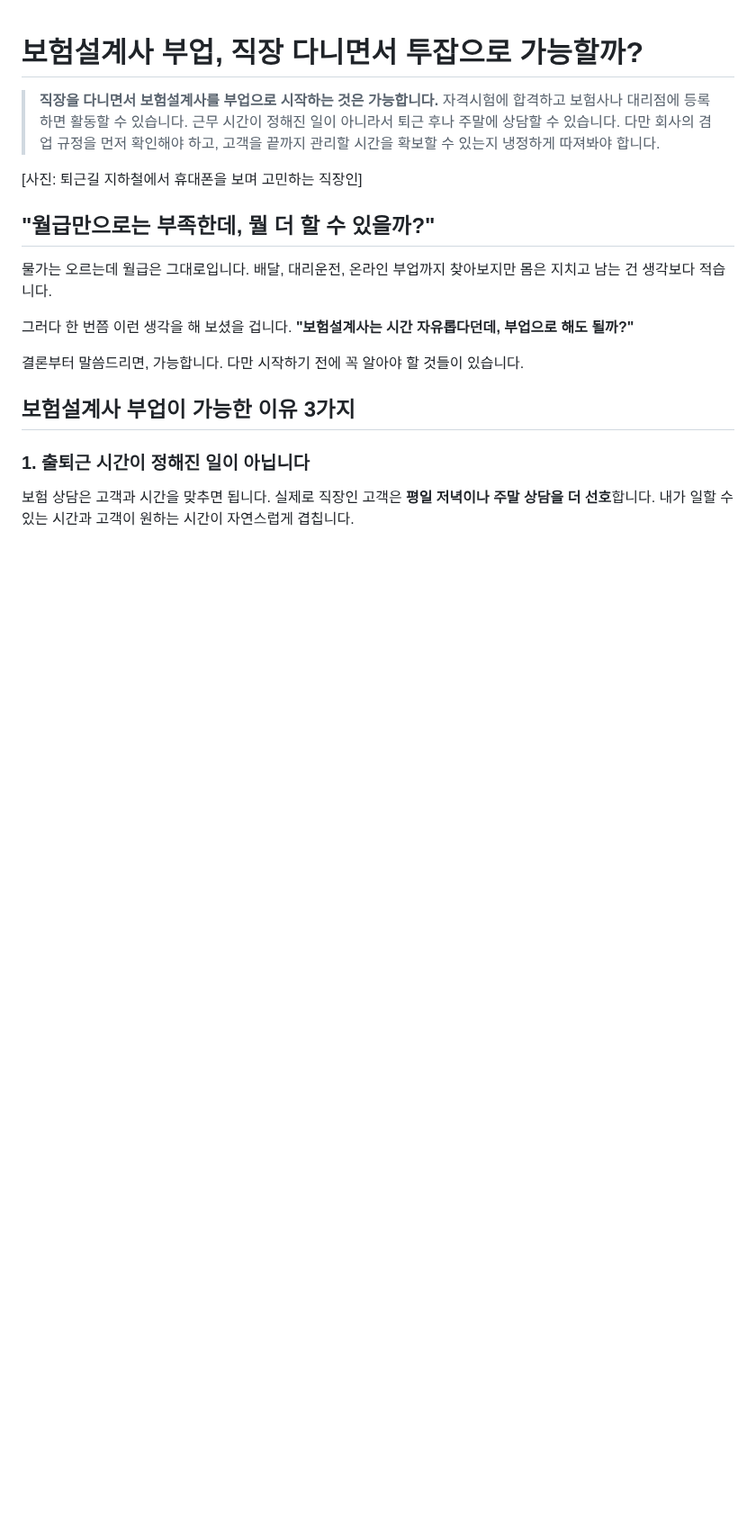
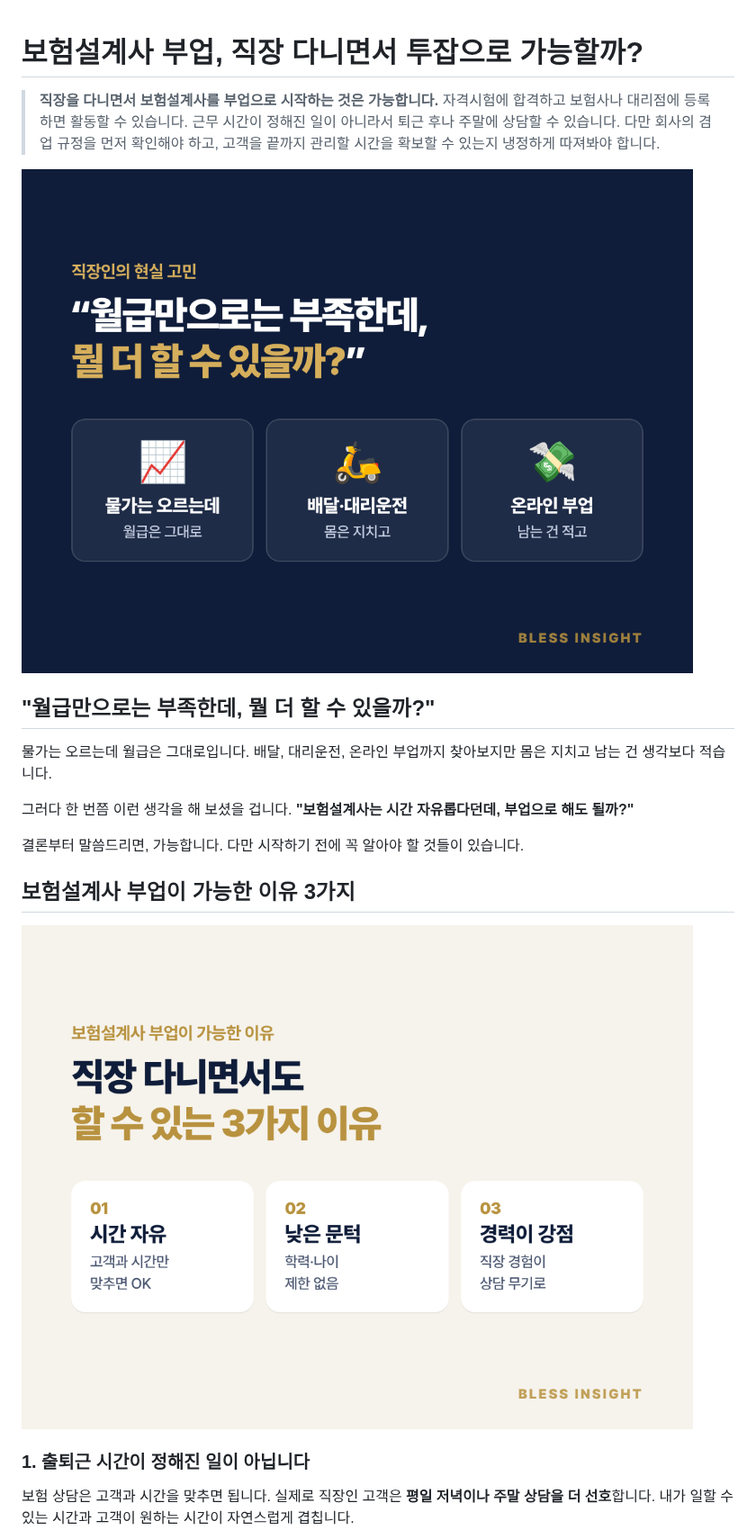
Before and after one commit to hccho1204-dev/-, a Markdown page: posts/261010-보험설계사-부업-투잡.md, the part around one of its changes. Shown at 90% size. Drawn GitHub-style; pictures changed too: posts/images/261010-부업투잡-본문01-공감.png (added), posts/images/261010-부업투잡-본문02-가능한이유.png (added); blank space fills up the shorter version.

```diff
--- a/posts/261010-보험설계사-부업-투잡.md
+++ b/posts/261010-보험설계사-부업-투잡.md
@@ -2,7 +2,7 @@
 
 > **직장을 다니면서 보험설계사를 부업으로 시작하는 것은 가능합니다.** 자격시험에 합격하고 보험사나 대리점에 등록하면 활동할 수 있습니다. 근무 시간이 정해진 일이 아니라서 퇴근 후나 주말에 상담할 수 있습니다. 다만 회사의 겸업 규정을 먼저 확인해야 하고, 고객을 끝까지 관리할 시간을 확보할 수 있는지 냉정하게 따져봐야 합니다.
 
-[사진: 퇴근길 지하철에서 휴대폰을 보며 고민하는 직장인]
+![직장인의 현실 고민](images/261010-부업투잡-본문01-공감.png)
 
 ## "월급만으로는 부족한데, 뭘 더 할 수 있을까?"
 
@@ -18,6 +18,8 @@
 
 ## 보험설계사 부업이 가능한 이유 3가지
 
+![부업이 가능한 3가지 이유](images/261010-부업투잡-본문02-가능한이유.png)
+
 ### 1. 출퇴근 시간이 정해진 일이 아닙니다
 
 보험 상담은 고객과 시간을 맞추면 됩니다.
```
Also changed, not shown: other parts of posts/261010-보험설계사-부업-투잡.md (+3 -3 lines), posts/images/261010-부업투잡-본문03-상담시간.png (added), posts/images/261010-부업투잡-본문04-체크리스트.png (added), posts/images/261010-부업투잡-본문05-지원.png (added).
